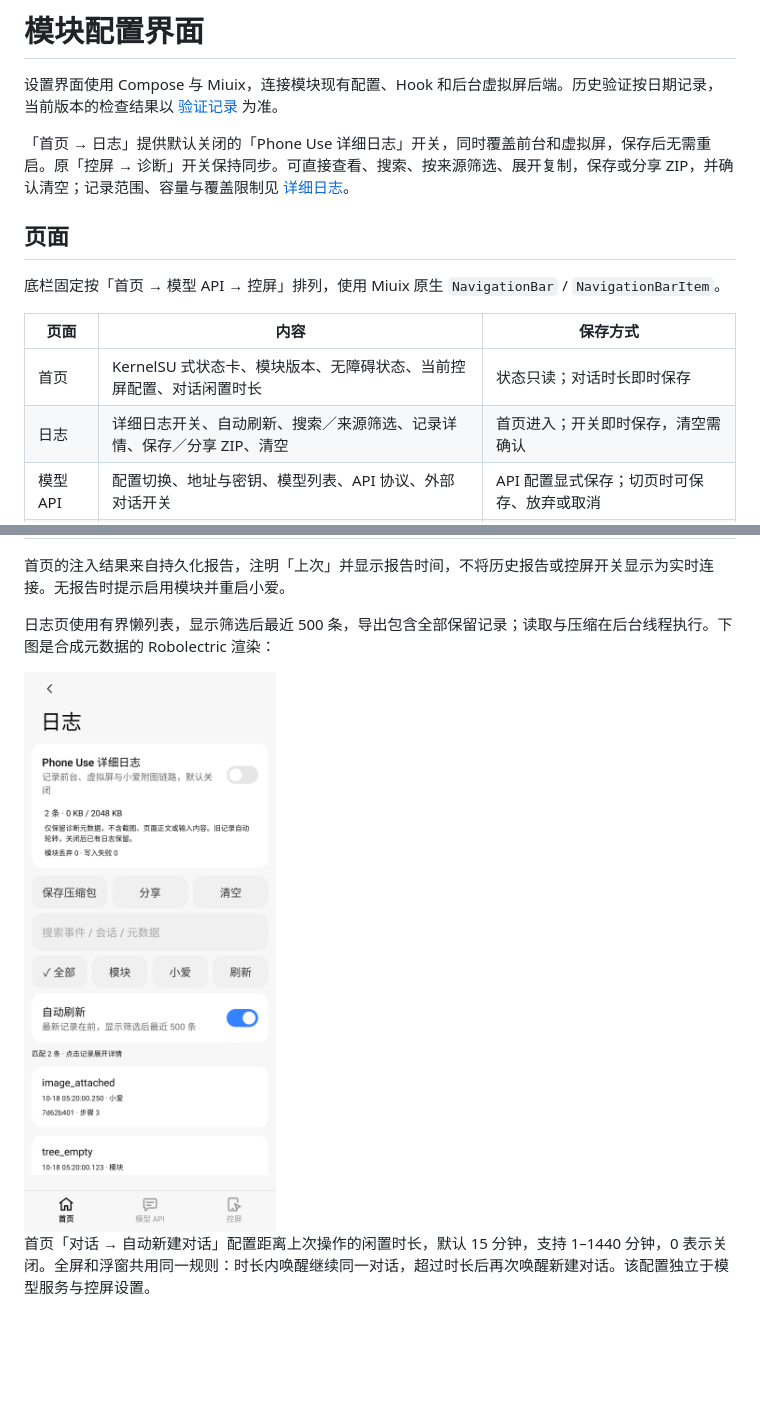
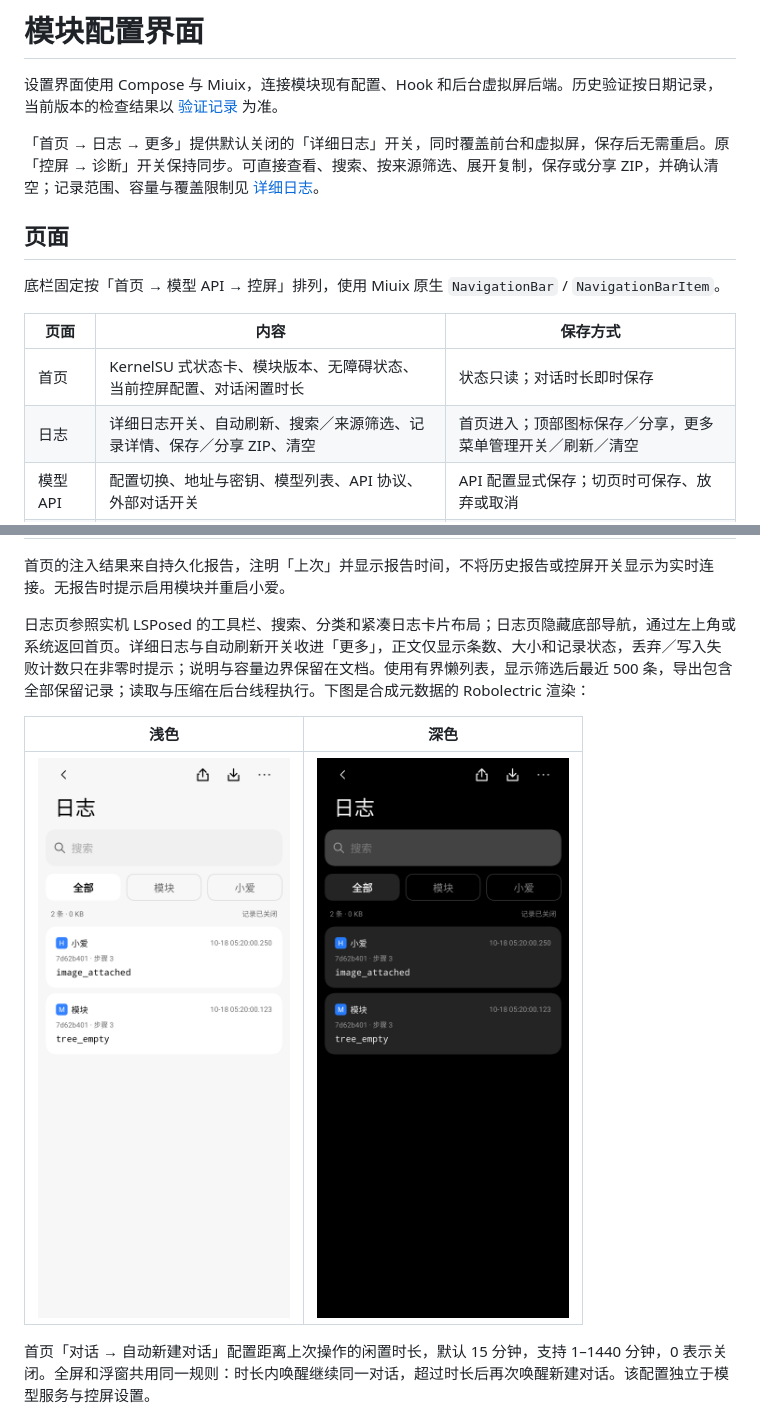
Before and after one commit to astoHu1/MiAIPlus, a Markdown page: docs/settings-ui.md, 2 parts joined by grey strips. Rendered like a GitHub page; pictures changed too: docs/images/settings-logs-dark.png (added), docs/images/settings-logs.png; blank space fills up the shorter version.

```diff
--- a/docs/settings-ui.md
+++ b/docs/settings-ui.md
@@ -2,7 +2,7 @@
 
 设置界面使用 Compose 与 Miuix，连接模块现有配置、Hook 和后台虚拟屏后端。历史验证按日期记录，当前版本的检查结果以 [验证记录](validation.md) 为准。
 
-「首页 → 日志」提供默认关闭的「Phone Use 详细日志」开关，同时覆盖前台和虚拟屏，保存后无需重启。原「控屏 → 诊断」开关保持同步。可直接查看、搜索、按来源筛选、展开复制，保存或分享 ZIP，并确认清空；记录范围、容量与覆盖限制见 [详细日志](phone-use-logging.md)。
+「首页 → 日志 → 更多」提供默认关闭的「详细日志」开关，同时覆盖前台和虚拟屏，保存后无需重启。原「控屏 → 诊断」开关保持同步。可直接查看、搜索、按来源筛选、展开复制，保存或分享 ZIP，并确认清空；记录范围、容量与覆盖限制见 [详细日志](phone-use-logging.md)。
 
 ## 页面
 
@@ -11,7 +11,7 @@
 | 页面 | 内容 | 保存方式 |
 | --- | --- | --- |
 | 首页 | KernelSU 式状态卡、模块版本、无障碍状态、当前控屏配置、对话闲置时长 | 状态只读；对话时长即时保存 |
-| 日志 | 详细日志开关、自动刷新、搜索／来源筛选、记录详情、保存／分享 ZIP、清空 | 首页进入；开关即时保存，清空需确认 |
+| 日志 | 详细日志开关、自动刷新、搜索／来源筛选、记录详情、保存／分享 ZIP、清空 | 首页进入；顶部图标保存／分享，更多菜单管理开关／刷新／清空 |
 | 模型 API | 配置切换、地址与密钥、模型列表、API 协议、外部对话开关 | API 配置显式保存；切页时可保存、放弃或取消 |
 | 控屏 | 启用开关、规划模型、动作协议、最大步数、虚拟屏入口、权限 | 即时保存；步数限制 1–200，默认 30 |
 | 虚拟屏 | 执行开关、画布分辨率、前置检查、测试应用、逐项能力检测 | 控屏页进入；画布显式保存，检查与检测手动触发 |
@@ -20,9 +20,11 @@
 
 首页的注入结果来自持久化报告，注明「上次」并显示报告时间，不将历史报告或控屏开关显示为实时连接。无报告时提示启用模块并重启小爱。
 
-日志页使用有界懒列表，显示筛选后最近 500 条，导出包含全部保留记录；读取与压缩在后台线程执行。下图是合成元数据的 Robolectric 渲染：
+日志页参照实机 LSPosed 的工具栏、搜索、分类和紧凑日志卡片布局；日志页隐藏底部导航，通过左上角或系统返回首页。详细日志与自动刷新开关收进「更多」，正文仅显示条数、大小和记录状态，丢弃／写入失败计数只在非零时提示；说明与容量边界保留在文档。使用有界懒列表，显示筛选后最近 500 条，导出包含全部保留记录；读取与压缩在后台线程执行。下图是合成元数据的 Robolectric 渲染：
 
-<img src="images/settings-logs.png" width="393" alt="首页日志入口的详细日志页">
+| 浅色 | 深色 |
+| --- | --- |
+| <img src="images/settings-logs.png" width="393" alt="日志页浅色"> | <img src="images/settings-logs-dark.png" width="393" alt="日志页深色"> |
 
 首页「对话 → 自动新建对话」配置距离上次操作的闲置时长，默认 15 分钟，支持 1–1440 分钟，0 表示关闭。全屏和浮窗共用同一规则：时长内唤醒继续同一对话，超过时长后再次唤醒新建对话。该配置独立于模型服务与控屏设置。
 
```
Also changed, not shown: docs/phone-use-logging.md (+6 -6 lines), docs/validation.md (+11 -0 lines), 6 other files.
